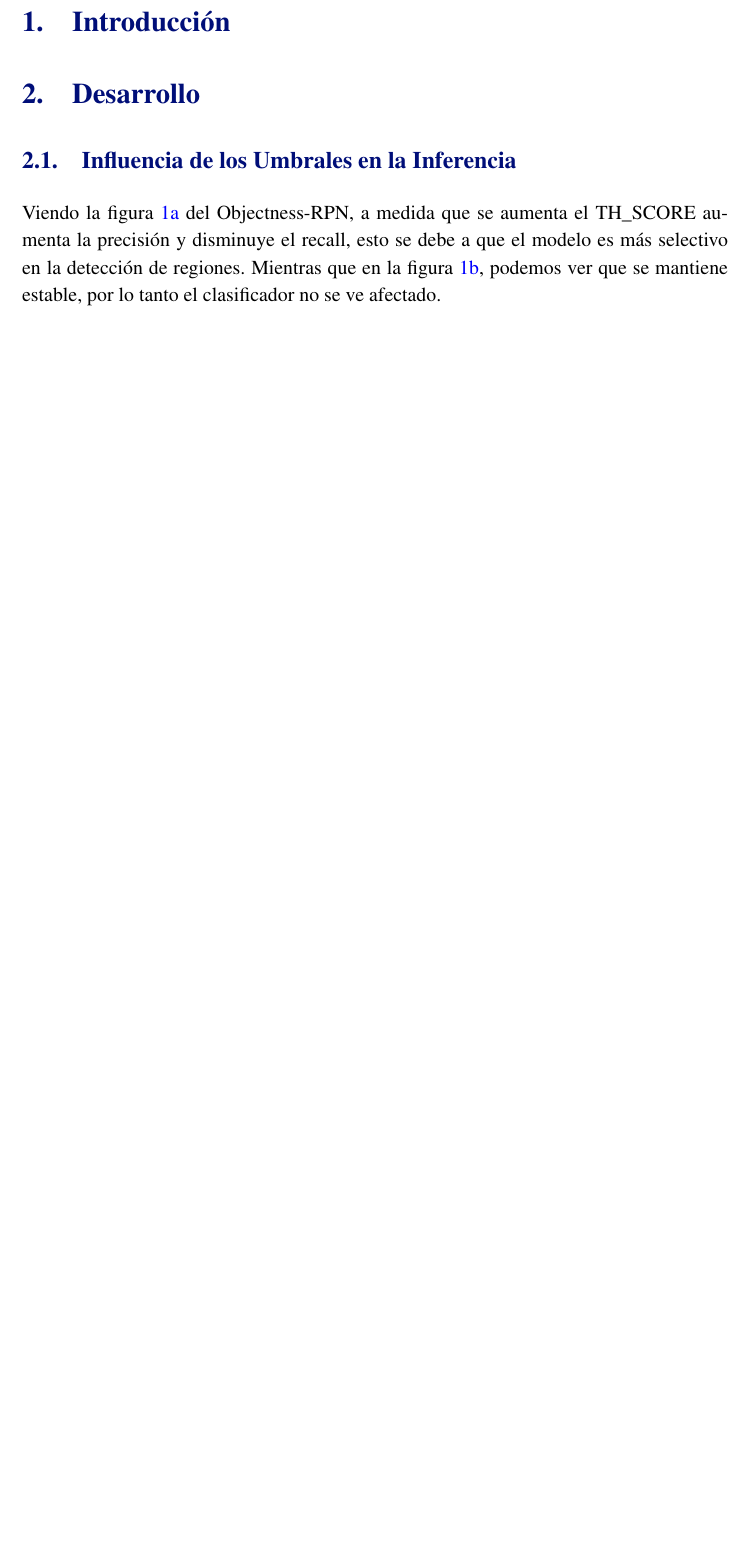
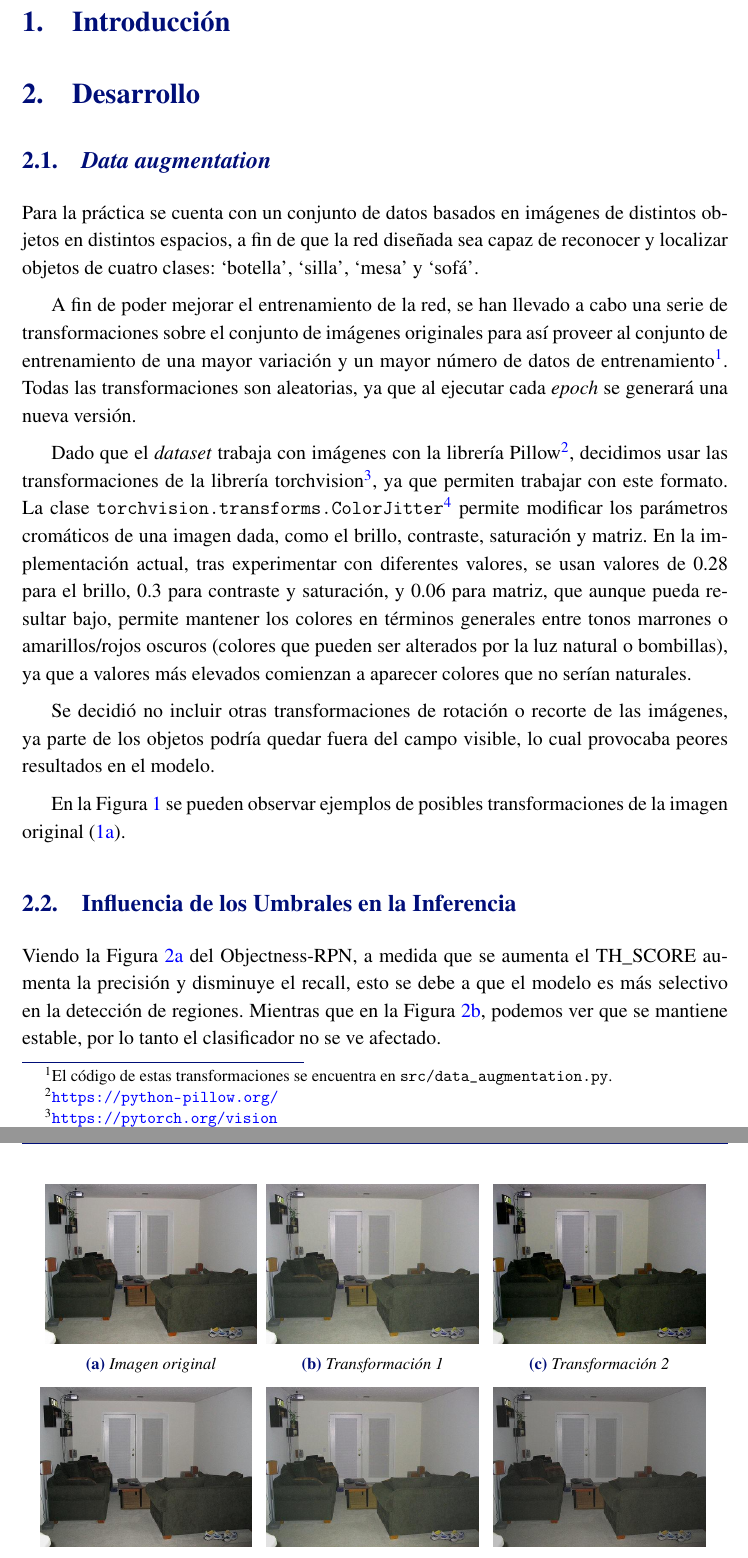
Before and after one commit to ldcas-uc3m/VA-PF, a LaTeX document (report/report.tex, which reads report/mymacros.sty, report/parts/2-desarrollo.tex, report/uc3mreport.cls): part of page 2 of 6 before the commit and two parts of pages 2 and 3 of 7 after it, the two joined at a grey line, cut so that both start at the same text, the shorter picture padded with empty space. Compiled offline with pdfLaTeX.

Commit message:
data augmentation

```diff
--- a/report/mymacros.sty
+++ b/report/mymacros.sty
@@ -11,8 +11,8 @@
   \end{figure}
 }
 
-% \pngfigure[width]{filename}{caption}
-\newcommand{\pngfigure}[3][0.7] {
+% \rasterfigure[width]{filename}{caption}
+\newcommand{\rasterfigure}[3][0.7] {
   \begin{figure}[h]
     \centering
     \includegraphics[width=#1\textwidth]{#2}
--- a/report/parts/2-desarrollo.tex
+++ b/report/parts/2-desarrollo.tex
@@ -1,8 +1,42 @@
 \section{Desarrollo}
 
 
+\subsection{\textit{Data augmentation}}
+Para la práctica se cuenta con un conjunto de datos basados en imágenes de distintos objetos en distintos espacios, a fin de que la red diseñada sea capaz de reconocer y localizar objetos de cuatro clases: `botella', `silla', `mesa' y `sofá'.
+
+A fin de poder mejorar el entrenamiento de la red, se han llevado a cabo una serie de transformaciones sobre el conjunto de imágenes originales para así proveer al conjunto de entrenamiento de una mayor variación y un mayor número de datos de entrenamiento\footnote{El código de estas transformaciones se encuentra en \texttt{src/data\textunderscore augmentation.py}.}. Todas las transformaciones son aleatorias, ya que al ejecutar cada \textit{epoch} se generará una nueva versión.
+
+Dado que el \textit{dataset} trabaja con imágenes con la librería Pillow\footurl{https://python-pillow.org/}, decidimos usar las transformaciones de la librería torchvision\footurl{https://pytorch.org/vision}, ya que permiten trabajar con este formato. La clase \texttt{torchvision.transforms.ColorJitter\footurl{https://pytorch.org/vision/stable/generated/torchvision.transforms.ColorJitter}} permite modificar los parámetros cromáticos de una imagen dada, como el brillo, contraste, saturación y matriz. En la implementación actual, tras experimentar con diferentes valores, se usan valores de 0.28 para el brillo, 0.3 para contraste y saturación, y 0.06 para matriz, que aunque pueda resultar bajo, permite mantener los colores en términos generales entre tonos marrones o amarillos/rojos oscuros (colores que pueden ser alterados por la luz natural o bombillas), ya que a valores más elevados comienzan a aparecer colores que no serían naturales.
+
+Se decidió no incluir otras transformaciones de rotación o recorte de las imágenes, ya parte de los objetos podría quedar fuera del campo visible, lo cual provocaba peores resultados en el modelo.
+
+En la Figura \ref{fig:data_aug} se pueden observar ejemplos de posibles transformaciones de la imagen original (\ref{fig:sample_og}).
+
+
+\begin{figure}[h]
+  \centering
+  \begin{subfigure}{.3\textwidth}
+    \includegraphics[width=\linewidth]{sample_og.jpg}
+    \caption{Imagen original}
+    \label{fig:sample_og}
+  \end{subfigure}
+  \multido{\i=1+1}{5} {
+    \begin{subfigure}{.3\textwidth}
+      \includegraphics[width=\linewidth]{sample_v\i.jpg}
+      \caption{Transformación \i}
+      \label{fig:sample_\i}
+    \end{subfigure}
+    \ifthenelse{\equal{\i}{2}}
+      {\\\medskip}  % new row
+      {}
+  }
+  \caption{Ejemplo de transformaciones aplicadas a una imagen}
+  \label{fig:data_aug}
+\end{figure}
+
+
 \subsection{Influencia de los Umbrales en la Inferencia}
-Viendo la figura \ref{fig:objectness_TH_SCORE} del Objectness-RPN, a medida que se aumenta el TH\textunderscore SCORE aumenta la precisión y disminuye el recall, esto se debe a que el modelo es más selectivo en la detección de regiones. Mientras que en la figura \ref{fig:global_TH_SCORE}, podemos ver que se mantiene estable, por lo tanto el clasificador no se ve afectado.
+Viendo la Figura \ref{fig:objectness_TH_SCORE} del Objectness-RPN, a medida que se aumenta el TH\textunderscore SCORE aumenta la precisión y disminuye el recall, esto se debe a que el modelo es más selectivo en la detección de regiones. Mientras que en la Figura \ref{fig:global_TH_SCORE}, podemos ver que se mantiene estable, por lo tanto el clasificador no se ve afectado.
 
 \begin{figure}[h]
   \centering
--- a/report/report.tex
+++ b/report/report.tex
@@ -1,10 +1,17 @@
 \documentclass[es]{uc3mreport}
 
+\usepackage{multido}
+\usepackage{ifthen}
 
 \usepackage{mymacros}
-\usepackage{caption}
+
 
 \graphicspath{ {./img/} }
+
+
+% silence ht warnings
+\usepackage{silence}
+\WarningFilter{latex}{`h' float specifier changed to `ht'}
 
 
 % config
--- a/report/uc3mreport.cls
+++ b/report/uc3mreport.cls
@@ -52,6 +52,10 @@
 \RequirePackage[utf8]{inputenc}  % utf-8
 \RequirePackage[T1]{fontenc}
 \RequirePackage{mathptmx}  % times new roman
+
+% blue footnote line
+\preto{\footnoterule}{\color{azulUC3M}}
+\appto{\footnoterule}{\color{black}}
 
 
 
```
Also changed, not shown: report/parts/3-conclusiones.tex (deleted, +0 -1 lines), report/img/sample_og.jpg (added), report/img/sample_v1.jpg (added), report/img/sample_v2.jpg (added), report/img/sample_v3.jpg (added), report/img/sample_v4.jpg (added), report/img/sample_v5.jpg (added), report/mymacros.sty (4 more changed lines), report/parts/2-desarrollo.tex (13 more changed lines), report/report.tex (1 more changed lines), 3 other files.
